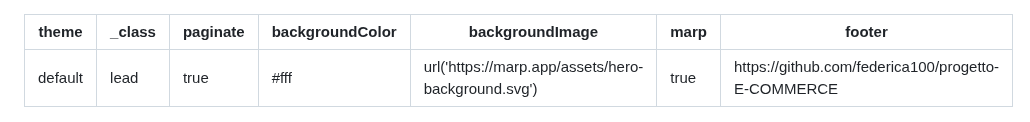
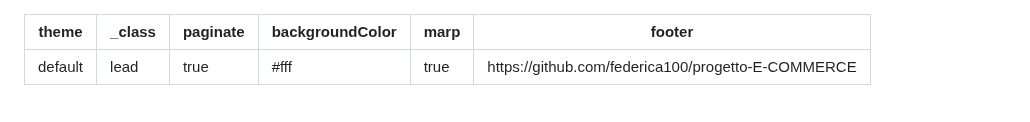
Before and after one commit to federica100/progetto-E-COMMERCE, a Markdown page: intro/slide.md, the part around the change. Rendered like a GitHub page.

Commit message:
modifica

```diff
--- a/intro/slide.md
+++ b/intro/slide.md
@@ -3,7 +3,6 @@ theme: default
 _class: lead
 paginate: true
 backgroundColor: #fff
-backgroundImage: url('https://marp.app/assets/hero-background.svg')
 marp: true
 footer: https://github.com/federica100/progetto-E-COMMERCE
 ---
```
